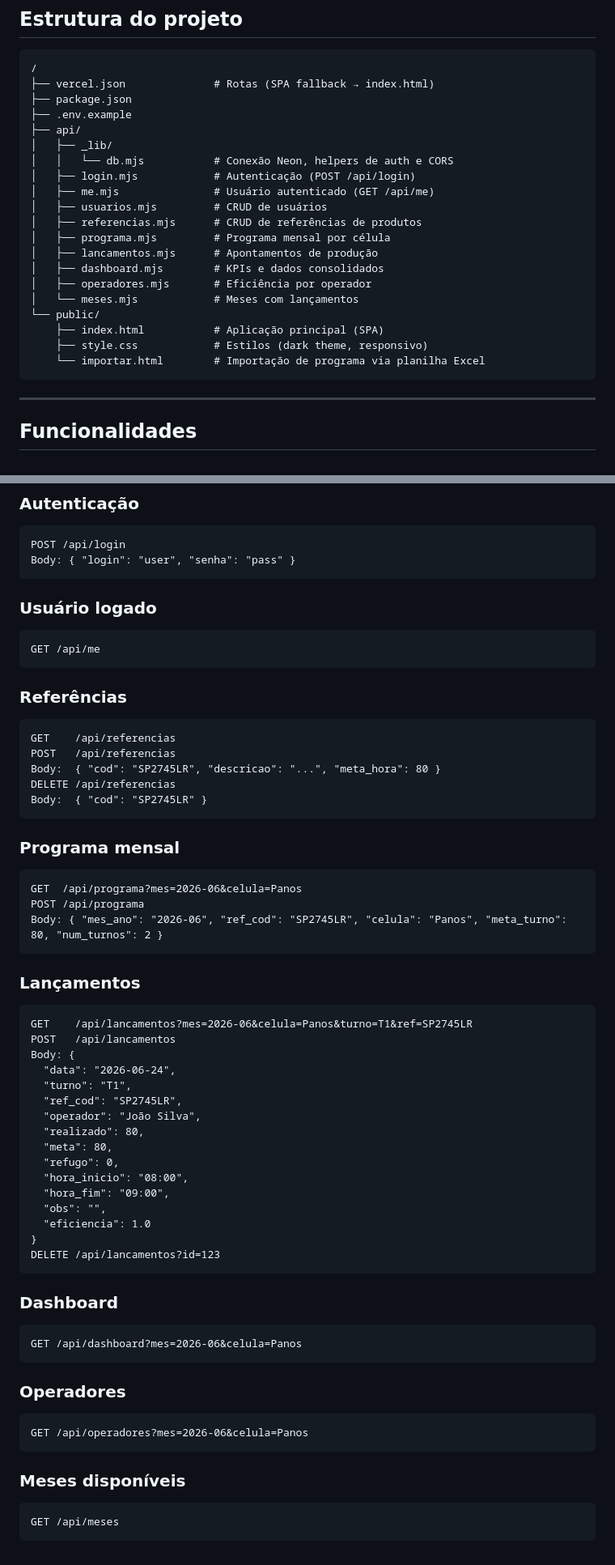
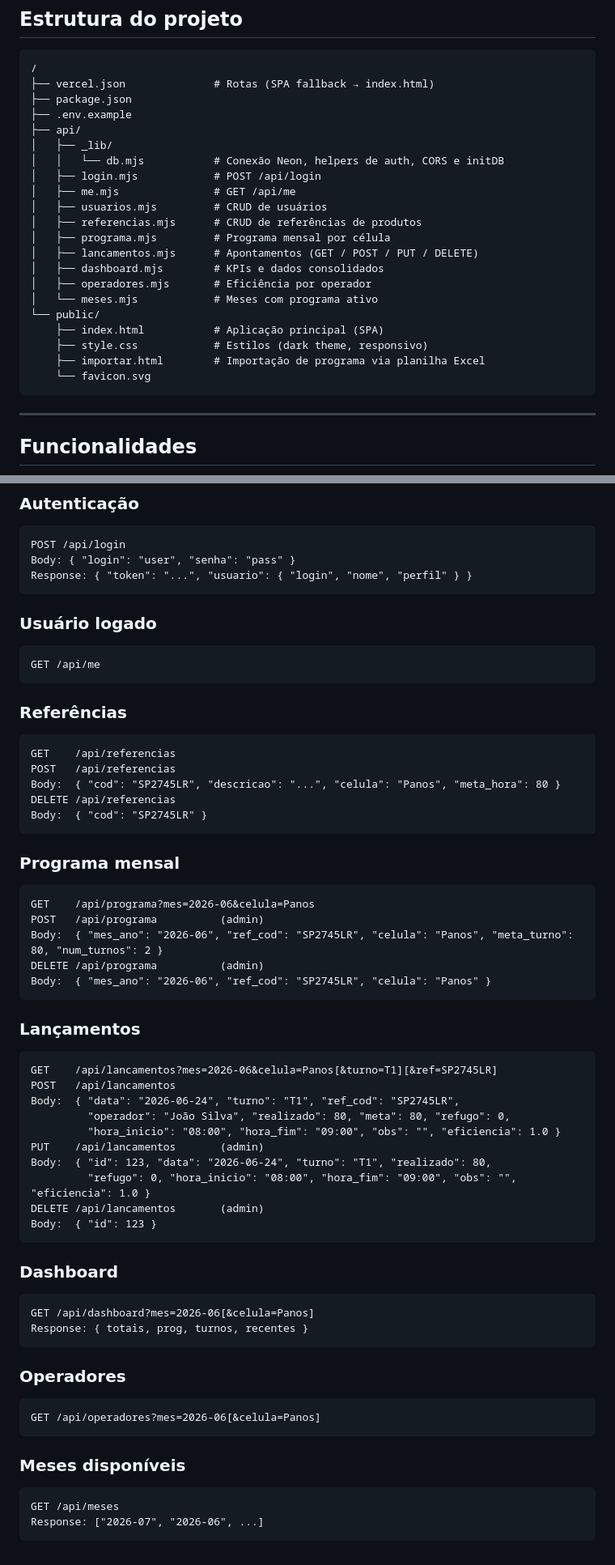
Before and after one commit to leonardoian/apontamento_produ-o_Panos, a Markdown page: README.md, 2 parts joined by grey strips. Shown at 81% size. Rendered like a GitHub page.

````diff
--- a/README.md
+++ b/README.md
@@ -62,20 +63,21 @@ Acesse `http://localhost:3000`.
 ├── .env.example
 ├── api/
 │   ├── _lib/
-│   │   └── db.mjs           # Conexão Neon, helpers de auth e CORS
-│   ├── login.mjs            # Autenticação (POST /api/login)
-│   ├── me.mjs               # Usuário autenticado (GET /api/me)
+│   │   └── db.mjs           # Conexão Neon, helpers de auth, CORS e initDB
+│   ├── login.mjs            # POST /api/login
+│   ├── me.mjs               # GET /api/me
 │   ├── usuarios.mjs         # CRUD de usuários
 │   ├── referencias.mjs      # CRUD de referências de produtos
 │   ├── programa.mjs         # Programa mensal por célula
-│   ├── lancamentos.mjs      # Apontamentos de produção
+│   ├── lancamentos.mjs      # Apontamentos (GET / POST / PUT / DELETE)
 │   ├── dashboard.mjs        # KPIs e dados consolidados
 │   ├── operadores.mjs       # Eficiência por operador
-│   └── meses.mjs            # Meses com lançamentos
+│   └── meses.mjs            # Meses com programa ativo
 └── public/
     ├── index.html           # Aplicação principal (SPA)
     ├── style.css            # Estilos (dark theme, responsivo)
-    └── importar.html        # Importação de programa via planilha Excel
+    ├── importar.html        # Importação de programa via planilha Excel
+    └── favicon.svg
 ```
 
 ---
@@ -215,6 +252,7 @@ Todos os endpoints requerem o header `Authorization: Bearer <token>`, exceto `/a
 ```
 POST /api/login
 Body: { "login": "user", "senha": "pass" }
+Response: { "token": "...", "usuario": { "login", "nome", "perfil" } }
 ```
 
 ### Usuário logado
@@ -228,7 +266,7 @@ GET /api/me
 ```
 GET    /api/referencias
 POST   /api/referencias
-Body:  { "cod": "SP2745LR", "descricao": "...", "meta_hora": 80 }
+Body:  { "cod": "SP2745LR", "descricao": "...", "celula": "Panos", "meta_hora": 80 }
 DELETE /api/referencias
 Body:  { "cod": "SP2745LR" }
 ```
@@ -236,46 +274,44 @@ Body:  { "cod": "SP2745LR" }
 ### Programa mensal
 
 ```
-GET  /api/programa?mes=2026-06&celula=Panos
-POST /api/programa
-Body: { "mes_ano": "2026-06", "ref_cod": "SP2745LR", "celula": "Panos", "meta_turno": 80, "num_turnos": 2 }
+GET    /api/programa?mes=2026-06&celula=Panos
+POST   /api/programa          (admin)
+Body:  { "mes_ano": "2026-06", "ref_cod": "SP2745LR", "celula": "Panos", "meta_turno": 80, "num_turnos": 2 }
+DELETE /api/programa          (admin)
+Body:  { "mes_ano": "2026-06", "ref_cod": "SP2745LR", "celula": "Panos" }
 ```
 
 ### Lançamentos
 
 ```
-GET    /api/lancamentos?mes=2026-06&celula=Panos&turno=T1&ref=SP2745LR
+GET    /api/lancamentos?mes=2026-06&celula=Panos[&turno=T1][&ref=SP2745LR]
 POST   /api/lancamentos
-Body: {
-  "data": "2026-06-24",
-  "turno": "T1",
-  "ref_cod": "SP2745LR",
-  "operador": "João Silva",
-  "realizado": 80,
-  "meta": 80,
-  "refugo": 0,
-  "hora_inicio": "08:00",
-  "hora_fim": "09:00",
-  "obs": "",
-  "eficiencia": 1.0
-}
-DELETE /api/lancamentos?id=123
+Body:  { "data": "2026-06-24", "turno": "T1", "ref_cod": "SP2745LR",
+         "operador": "João Silva", "realizado": 80, "meta": 80, "refugo": 0,
+         "hora_inicio": "08:00", "hora_fim": "09:00", "obs": "", "eficiencia": 1.0 }
+PUT    /api/lancamentos       (admin)
+Body:  { "id": 123, "data": "2026-06-24", "turno": "T1", "realizado": 80,
+         "refugo": 0, "hora_inicio": "08:00", "hora_fim": "09:00", "obs": "", "eficiencia": 1.0 }
+DELETE /api/lancamentos       (admin)
+Body:  { "id": 123 }
 ```
 
 ### Dashboard
 
 ```
-GET /api/dashboard?mes=2026-06&celula=Panos
+GET /api/dashboard?mes=2026-06[&celula=Panos]
+Response: { totais, prog, turnos, recentes }
 ```
 
 ### Operadores
 
 ```
-GET /api/operadores?mes=2026-06&celula=Panos
+GET /api/operadores?mes=2026-06[&celula=Panos]
 ```
 
 ### Meses disponíveis
 
 ```
 GET /api/meses
+Response: ["2026-07", "2026-06", ...]
 ```
````
Also changed, not shown: other parts of README.md (+65 -29 lines).
